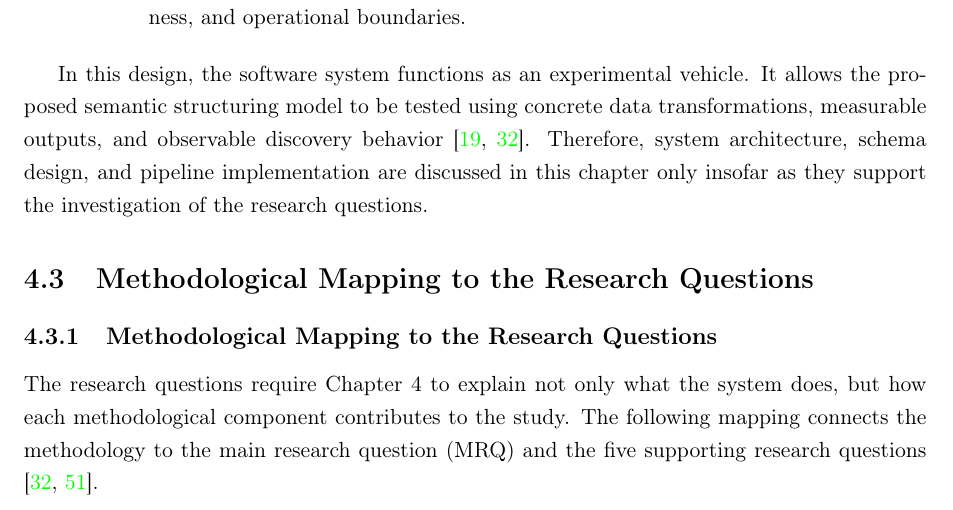
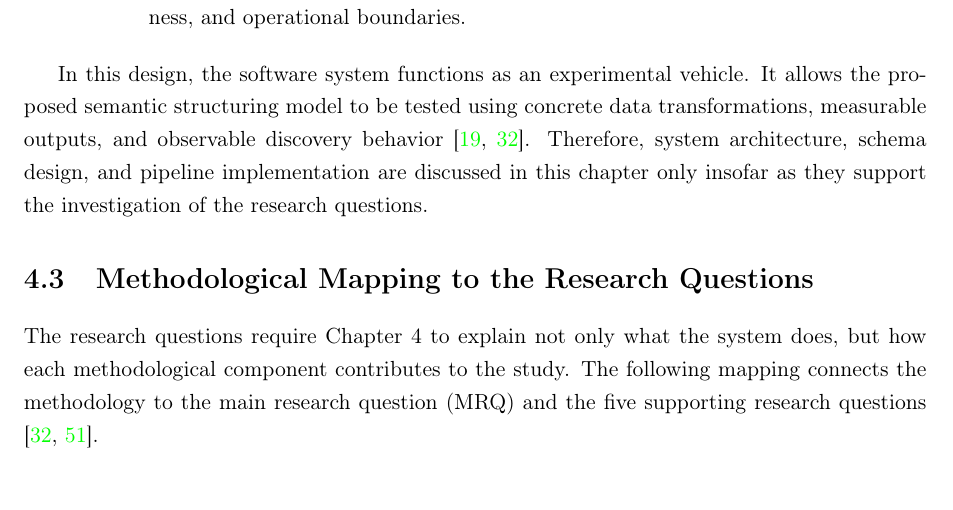
Before and after one commit to muadhbelkacem/c31, a LaTeX thesis (thesis.tex, which reads chapters/chapter4.tex): part of page 37 of 103, cut so that both start at the same text. Compiled offline with pdfLaTeX.

Commit message:
Chapter 4

```diff
--- a/chapters/chapter4.tex
+++ b/chapters/chapter4.tex
@@ -46,9 +46,6 @@ The methodological logic of the thesis follows four stages:
 In this design, the software system functions as an experimental vehicle. It allows the proposed semantic structuring model to be tested using concrete data transformations, measurable outputs, and observable discovery behavior \cite{hevner2004design, peffers2007design}. Therefore, system architecture, schema design, and pipeline implementation are discussed in this chapter only insofar as they support the investigation of the research questions.
 
 \section{Methodological Mapping to the Research Questions}
-
-
-\subsection{Methodological Mapping to the Research Questions}
 
 The research questions require Chapter 4 to explain not only what the system does, but how each methodological component contributes to the study. The following mapping connects the methodology to the main research question (MRQ) and the five supporting research questions \cite{peffers2007design, wohlin2012experimentation}.
 
```
